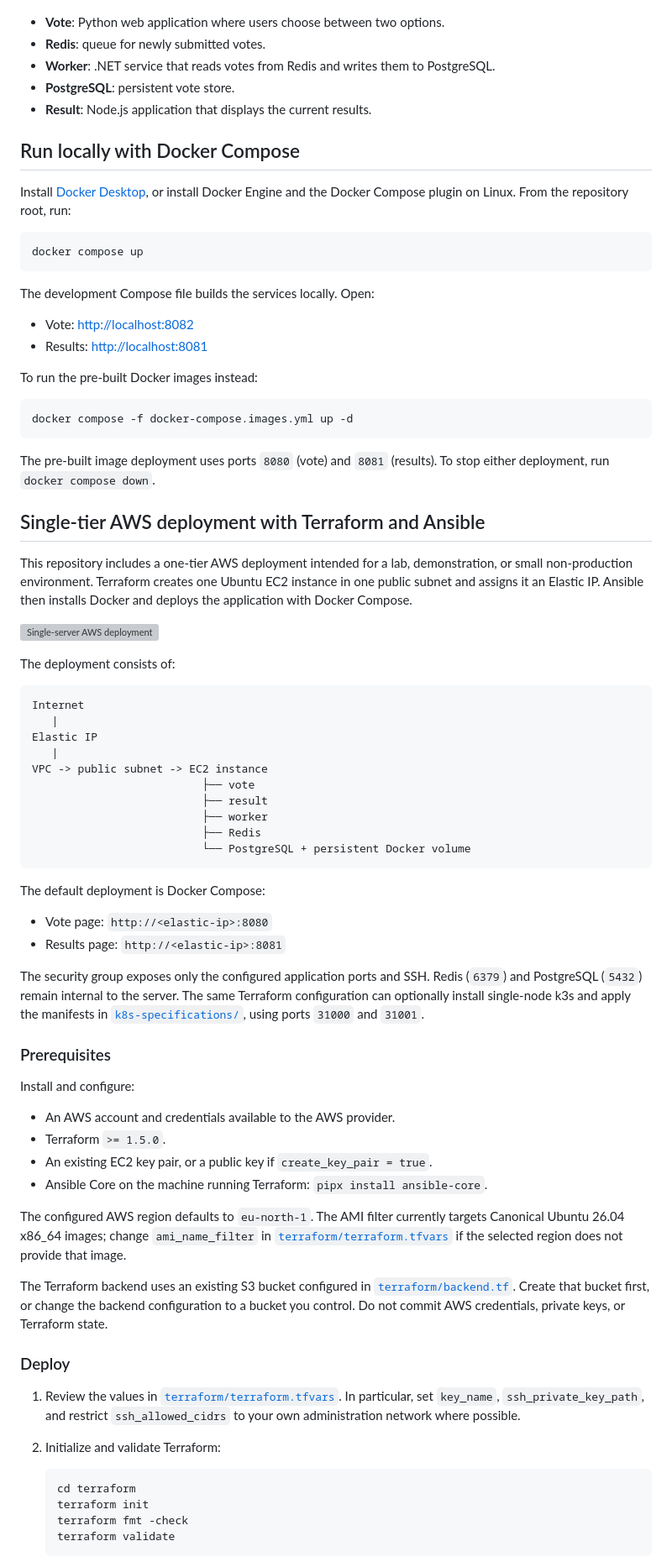
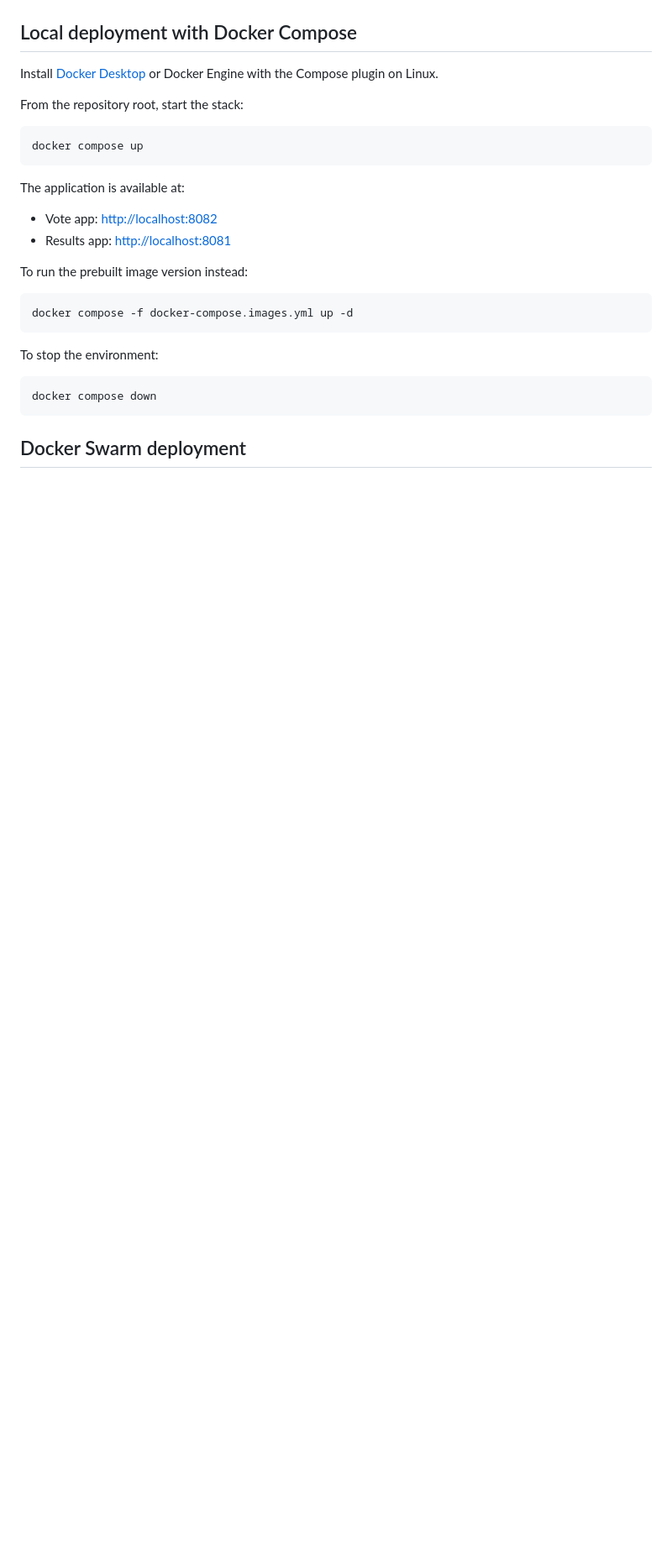
Before and after one commit to effiongsamuel/example-voting-app-multiple-deployment, a Markdown page: Readme.md, the part around one of its changes. Shown at 84% size. Rendered like a GitHub page; blank space fills up the shorter version; grey boxes are pictures that could not be loaded.

````diff
--- a/Readme.md
+++ b/Readme.md
@@ -8,104 +132,33 @@ asynchronous worker, and a live results frontend.
 
 ![Application architecture](image/architecture.excalidraw.png)
 
-- **Vote**: Python web application where users choose between two options.
-- **Redis**: queue for newly submitted votes.
-- **Worker**: .NET service that reads votes from Redis and writes them to
-  PostgreSQL.
-- **PostgreSQL**: persistent vote store.
-- **Result**: Node.js application that displays the current results.
+## Local deployment with Docker Compose
 
-## Run locally with Docker Compose
+Install [Docker Desktop](https://www.docker.com/products/docker-desktop) or
+Docker Engine with the Compose plugin on Linux.
 
-Install [Docker Desktop](https://www.docker.com/products/docker-desktop), or
-install Docker Engine and the Docker Compose plugin on Linux. From the
-repository root, run:
+From the repository root, start the stack:
 
 ```shell
 docker compose up
 ```
 
-The development Compose file builds the services locally. Open:
+The application is available at:
 
-- Vote: <http://localhost:8082>
-- Results: <http://localhost:8081>
+- Vote app: <http://localhost:8082>
+- Results app: <http://localhost:8081>
 
-To run the pre-built Docker images instead:
+To run the prebuilt image version instead:
 
 ```shell
 docker compose -f docker-compose.images.yml up -d
 ```
 
-The pre-built image deployment uses ports `8080` (vote) and `8081` (results).
-To stop either deployment, run `docker compose down`.
+To stop the environment:
 
-## Single-tier AWS deployment with Terraform and Ansible
-
-This repository includes a one-tier AWS deployment intended for a lab,
-demonstration, or small non-production environment. Terraform creates one
-Ubuntu EC2 instance in one public subnet and assigns it an Elastic IP.
-Ansible then installs Docker and deploys the application with Docker Compose.
-
-![Single-server AWS deployment](image/vote%20and%20result%20app%20single%20server.drawio.png)
-
-The deployment consists of:
-
-```text
-Internet
-   |
-Elastic IP
-   |
-VPC -> public subnet -> EC2 instance
-                          ├── vote
-                          ├── result
-                          ├── worker
-                          ├── Redis
-                          └── PostgreSQL + persistent Docker volume
+```shell
+docker compose down
 ```
 
-The default deployment is Docker Compose:
+## Docker Swarm deployment
 
-- Vote page: `http://<elastic-ip>:8080`
-- Results page: `http://<elastic-ip>:8081`
-
-The security group exposes only the configured application ports and SSH.
-Redis (`6379`) and PostgreSQL (`5432`) remain internal to the server. The
-same Terraform configuration can optionally install single-node k3s and apply
-the manifests in [`k8s-specifications/`](k8s-specifications), using ports
-`31000` and `31001`.
-
-### Prerequisites
-
-Install and configure:
-
-- An AWS account and credentials available to the AWS provider.
-- Terraform `>= 1.5.0`.
-- An existing EC2 key pair, or a public key if
-  `create_key_pair = true`.
-- Ansible Core on the machine running Terraform:
-  `pipx install ansible-core`.
-
-The configured AWS region defaults to `eu-north-1`. The AMI filter currently
-targets Canonical Ubuntu 26.04 x86_64 images; change
-`ami_name_filter` in [`terraform/terraform.tfvars`](terraform/terraform.tfvars)
-if the selected region does not provide that image.
-
-The Terraform backend uses an existing S3 bucket configured in
-[`terraform/backend.tf`](terraform/backend.tf). Create that bucket first, or
-change the backend configuration to a bucket you control. Do not commit AWS
-credentials, private keys, or Terraform state.
-
-### Deploy
-
-1. Review the values in [`terraform/terraform.tfvars`](terraform/terraform.tfvars).
-   In particular, set `key_name`, `ssh_private_key_path`, and restrict
-   `ssh_allowed_cidrs` to your own administration network where possible.
-2. Initialize and validate Terraform:
-
-   ```shell
-   cd terraform
-   terraform init
-   terraform fmt -check
-   terraform validate
-   ```
-
````
Also changed, not shown: other parts of Readme.md (+227 -78 lines), image/servers in available zone.png (added), image/vpc-details.png (added), image/vpc.png (added).
